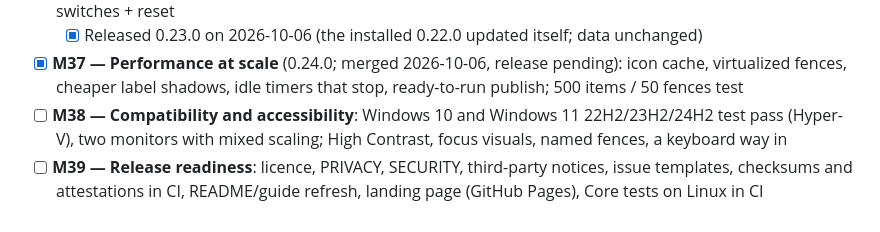
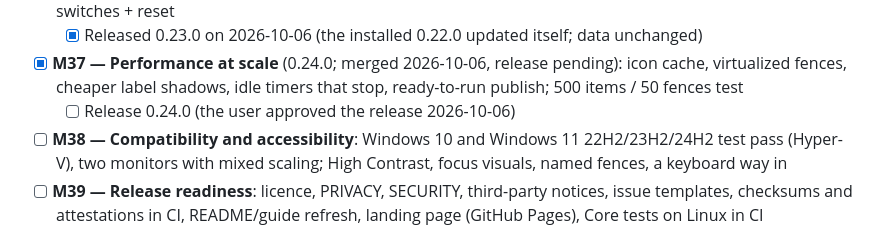
Before and after one commit to CipherSnowden/neo-fences, a Markdown page: docs/ROADMAP.md, the part around the change. GitHub-like rendering.

Commit message:
docs: marked the 0.24.0 release as approved

```diff
--- a/docs/ROADMAP.md
+++ b/docs/ROADMAP.md
@@ -36,6 +36,7 @@ before setting them up); a release candidate for friends before 1.0.0. Unsigned
 - [x] **M36 — Fence settings and presets** (0.23.0; released 2026-10-06): per-fence settings window (transparency, title alignment/font, hide title bar, labels, spacing), look presets, export/import, Settings navigation + switches + reset
   - [x] Released 0.23.0 on 2026-10-06 (the installed 0.22.0 updated itself; data unchanged)
 - [x] **M37 — Performance at scale** (0.24.0; merged 2026-10-06, release pending): icon cache, virtualized fences, cheaper label shadows, idle timers that stop, ready-to-run publish; 500 items / 50 fences test
+  - [ ] Release 0.24.0 (the user approved the release 2026-10-06)
 - [ ] **M38 — Compatibility and accessibility**: Windows 10 and Windows 11 22H2/23H2/24H2 test pass (Hyper-V), two monitors with mixed scaling; High Contrast, focus visuals, named fences, a keyboard way in
 - [ ] **M39 — Release readiness**: licence, PRIVACY, SECURITY, third-party notices, issue templates, checksums and attestations in CI, README/guide refresh, landing page (GitHub Pages), Core tests on Linux in CI
 - [ ] **1.0.0-rc** to friends (beta channel, 1–2 weeks), then **1.0.0**
```
